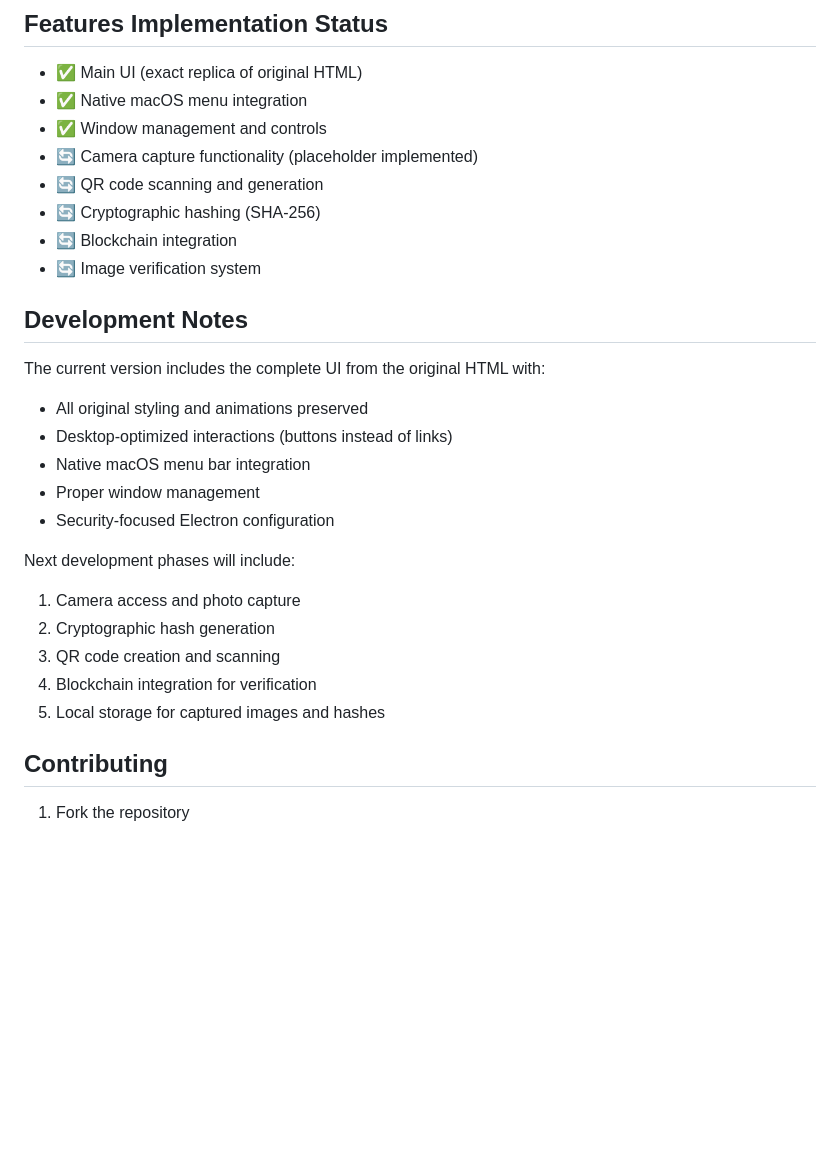
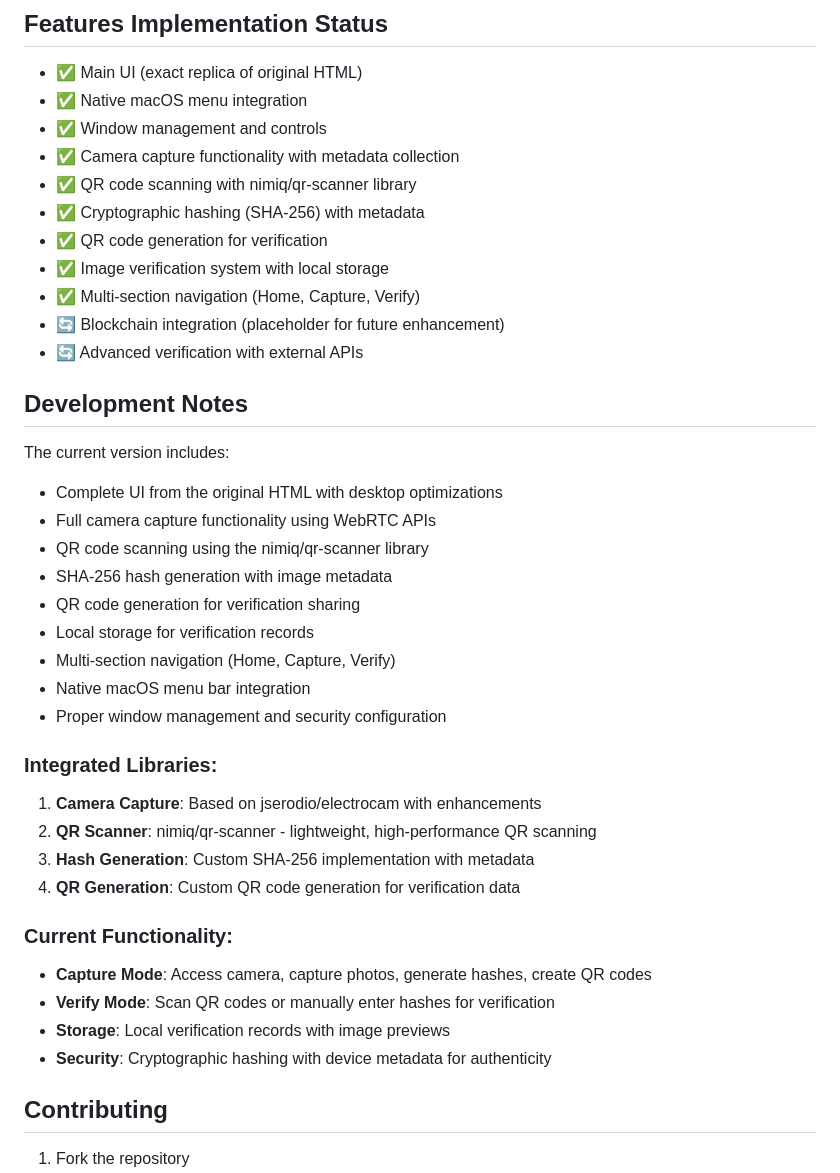
Before and after one commit to DanielCrispRTG/loveable-html-build, a Markdown page: README.md, the part around the change. Drawn GitHub-style; blank space fills up the shorter version.

Commit message:
Update README with complete feature status and implementation details

```diff
--- a/README.md
+++ b/README.md
@@ -70,27 +70,39 @@ loveable-html-build/
 - ✅ Main UI (exact replica of original HTML)
 - ✅ Native macOS menu integration
 - ✅ Window management and controls
-- 🔄 Camera capture functionality (placeholder implemented)
-- 🔄 QR code scanning and generation
-- 🔄 Cryptographic hashing (SHA-256)
-- 🔄 Blockchain integration
-- 🔄 Image verification system
+- ✅ Camera capture functionality with metadata collection
+- ✅ QR code scanning with nimiq/qr-scanner library
+- ✅ Cryptographic hashing (SHA-256) with metadata
+- ✅ QR code generation for verification
+- ✅ Image verification system with local storage
+- ✅ Multi-section navigation (Home, Capture, Verify)
+- 🔄 Blockchain integration (placeholder for future enhancement)
+- 🔄 Advanced verification with external APIs
 
 ## Development Notes
 
-The current version includes the complete UI from the original HTML with:
-- All original styling and animations preserved
-- Desktop-optimized interactions (buttons instead of links)
+The current version includes:
+- Complete UI from the original HTML with desktop optimizations
+- Full camera capture functionality using WebRTC APIs
+- QR code scanning using the nimiq/qr-scanner library
+- SHA-256 hash generation with image metadata
+- QR code generation for verification sharing
+- Local storage for verification records
+- Multi-section navigation (Home, Capture, Verify)
 - Native macOS menu bar integration
-- Proper window management
-- Security-focused Electron configuration
+- Proper window management and security configuration
 
-Next development phases will include:
-1. Camera access and photo capture
-2. Cryptographic hash generation
-3. QR code creation and scanning
-4. Blockchain integration for verification
-5. Local storage for captured images and hashes
+### Integrated Libraries:
+1. **Camera Capture**: Based on jserodio/electrocam with enhancements
+2. **QR Scanner**: nimiq/qr-scanner - lightweight, high-performance QR scanning
+3. **Hash Generation**: Custom SHA-256 implementation with metadata
+4. **QR Generation**: Custom QR code generation for verification data
+
+### Current Functionality:
+- **Capture Mode**: Access camera, capture photos, generate hashes, create QR codes
+- **Verify Mode**: Scan QR codes or manually enter hashes for verification
+- **Storage**: Local verification records with image previews
+- **Security**: Cryptographic hashing with device metadata for authenticity
 
 ## Contributing
 
```
